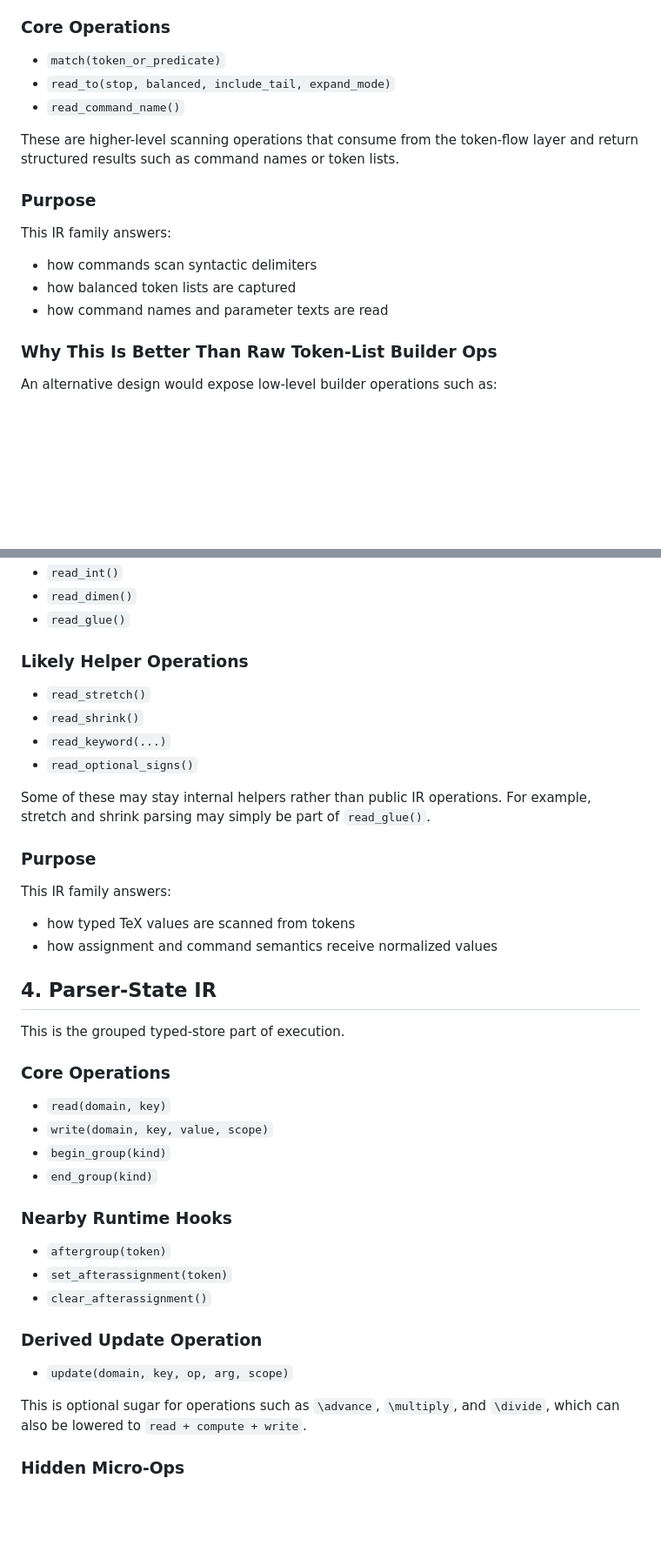
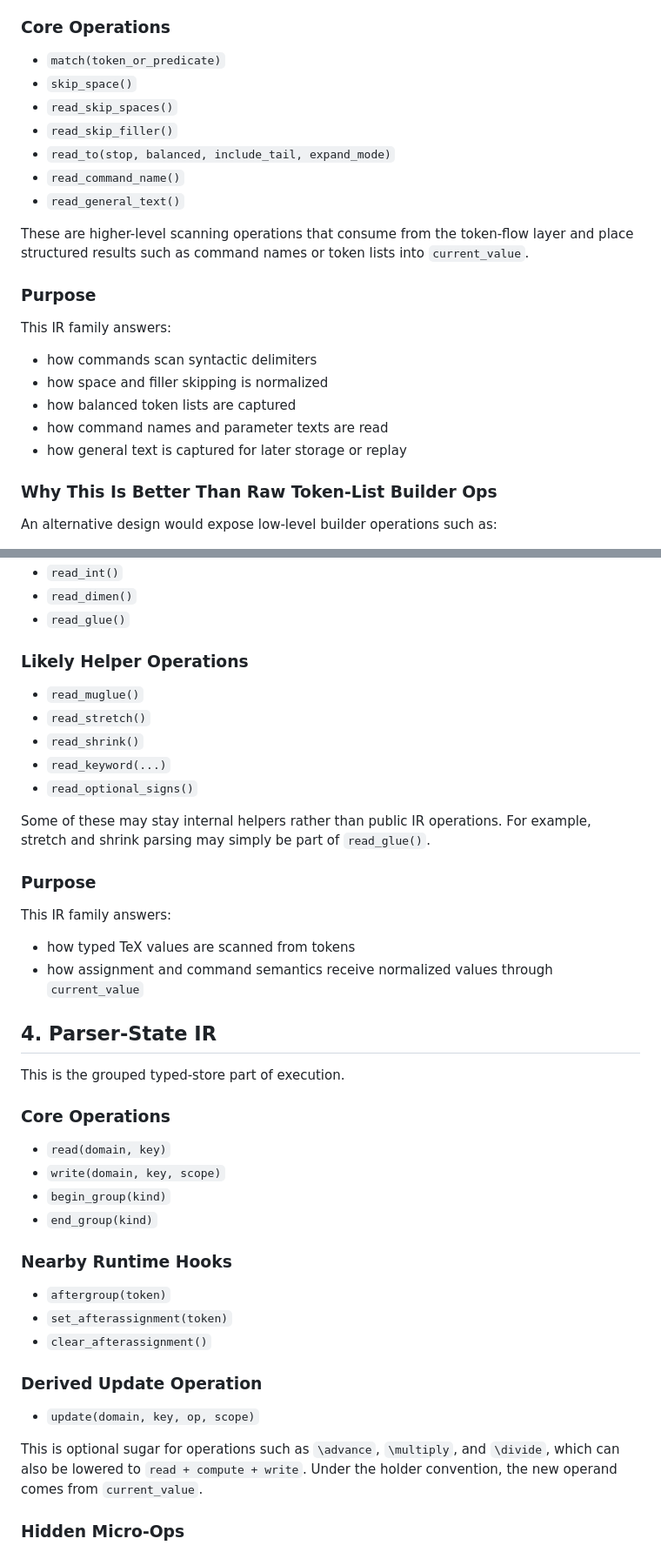
Before and after one commit to roverrobot/pytex, a Markdown page: docs/design/09-execution-ir-inventory.md, 2 parts joined by grey strips. Shown at 87% size. GitHub-like rendering; blank space fills up the shorter version.

```diff
--- a/docs/design/09-execution-ir-inventory.md
+++ b/docs/design/09-execution-ir-inventory.md
@@ -82,19 +122,26 @@ This is a distinct family from plain scanner/input-stack mechanics.
 ### Core Operations
 
 - `match(token_or_predicate)`
+- `skip_space()`
+- `read_skip_spaces()`
+- `read_skip_filler()`
 - `read_to(stop, balanced, include_tail, expand_mode)`
 - `read_command_name()`
+- `read_general_text()`
 
 These are higher-level scanning operations that consume from the token-flow
-layer and return structured results such as command names or token lists.
+layer and place structured results such as command names or token lists into
+`current_value`.
 
 ### Purpose
 
 This IR family answers:
 
 - how commands scan syntactic delimiters
+- how space and filler skipping is normalized
 - how balanced token lists are captured
 - how command names and parameter texts are read
+- how general text is captured for later storage or replay
 
 ### Why This Is Better Than Raw Token-List Builder Ops
 
@@ -134,6 +186,7 @@ That suggests a distinct family of typed scanning operations.
 
 ### Likely Helper Operations
 
+- `read_muglue()`
 - `read_stretch()`
 - `read_shrink()`
 - `read_keyword(...)`
@@ -147,7 +200,7 @@ For example, stretch and shrink parsing may simply be part of `read_glue()`.
 This IR family answers:
 
 - how typed TeX values are scanned from tokens
-- how assignment and command semantics receive normalized values
+- how assignment and command semantics receive normalized values through `current_value`
 
 ## 4. Parser-State IR
 
@@ -156,7 +209,7 @@ This is the grouped typed-store part of execution.
 ### Core Operations
 
 - `read(domain, key)`
-- `write(domain, key, value, scope)`
+- `write(domain, key, scope)`
 - `begin_group(kind)`
 - `end_group(kind)`
 
@@ -168,10 +221,11 @@ This is the grouped typed-store part of execution.
 
 ### Derived Update Operation
 
-- `update(domain, key, op, arg, scope)`
+- `update(domain, key, op, scope)`
 
 This is optional sugar for operations such as `\advance`, `\multiply`, and
-`\divide`, which can also be lowered to `read + compute + write`.
+`\divide`, which can also be lowered to `read + compute + write`. Under the
+holder convention, the new operand comes from `current_value`.
 
 ### Hidden Micro-Ops
 
```
Also changed, not shown: other parts of docs/design/09-execution-ir-inventory.md (+59 -7 lines), docs/design/07-parser-state.md (+11 -4 lines), docs/design/08-token-flow.md (+19 -16 lines).
